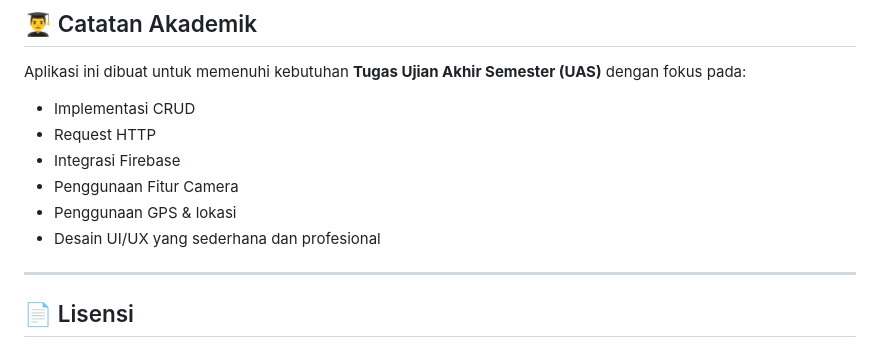
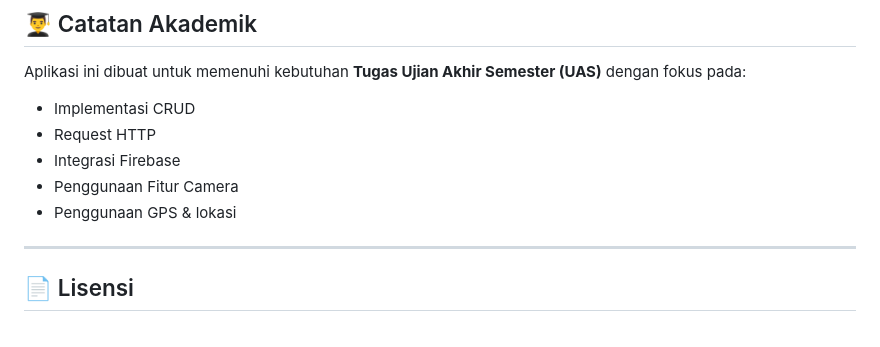
Before and after one commit to Noiyux/LAPORFASILITAS, a Markdown page: README.md, the part around the change. GitHub-like rendering.

```diff
--- a/README.md
+++ b/README.md
@@ -175,7 +175,6 @@ Aplikasi ini dibuat untuk memenuhi kebutuhan **Tugas Ujian Akhir Semester (UAS)*
 - Integrasi Firebase
 - Penggunaan Fitur Camera
 - Penggunaan GPS & lokasi
-- Desain UI/UX yang sederhana dan profesional
 
 ---
 
```
